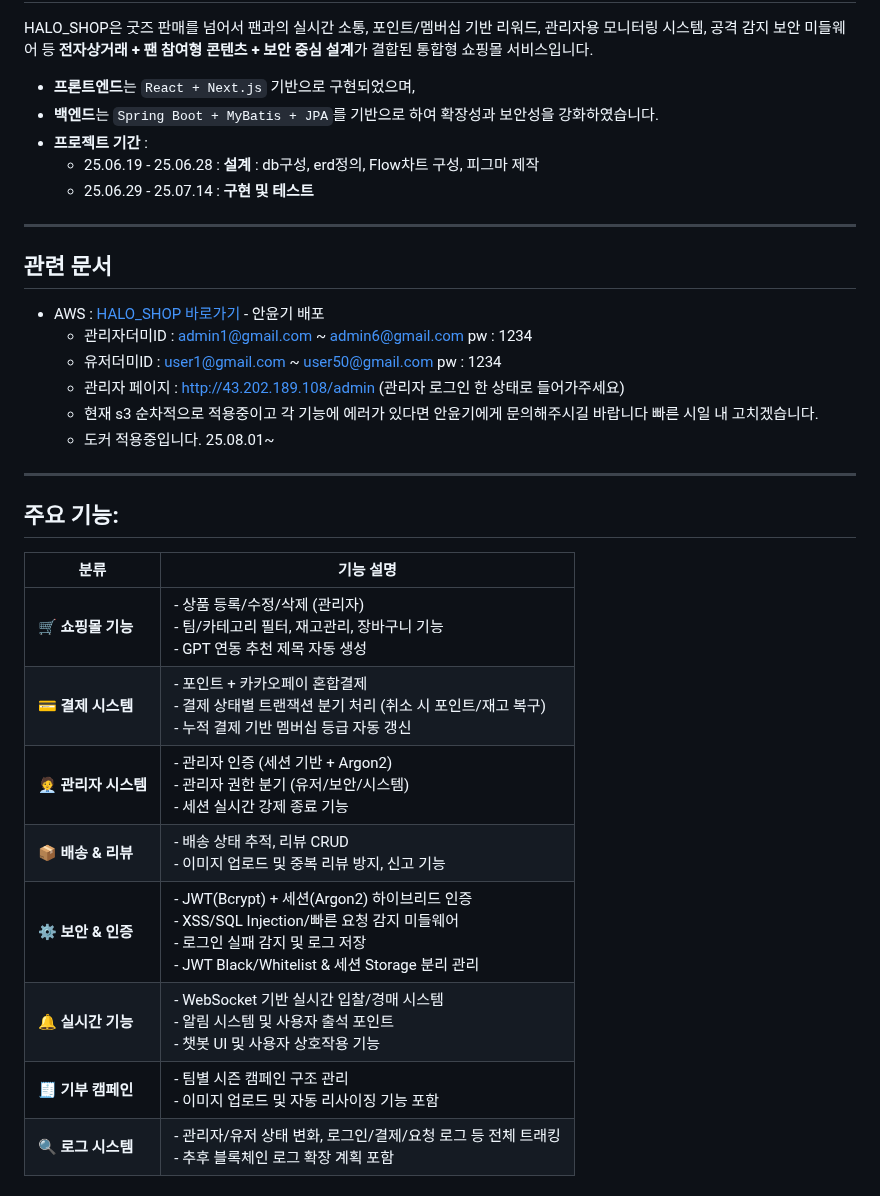
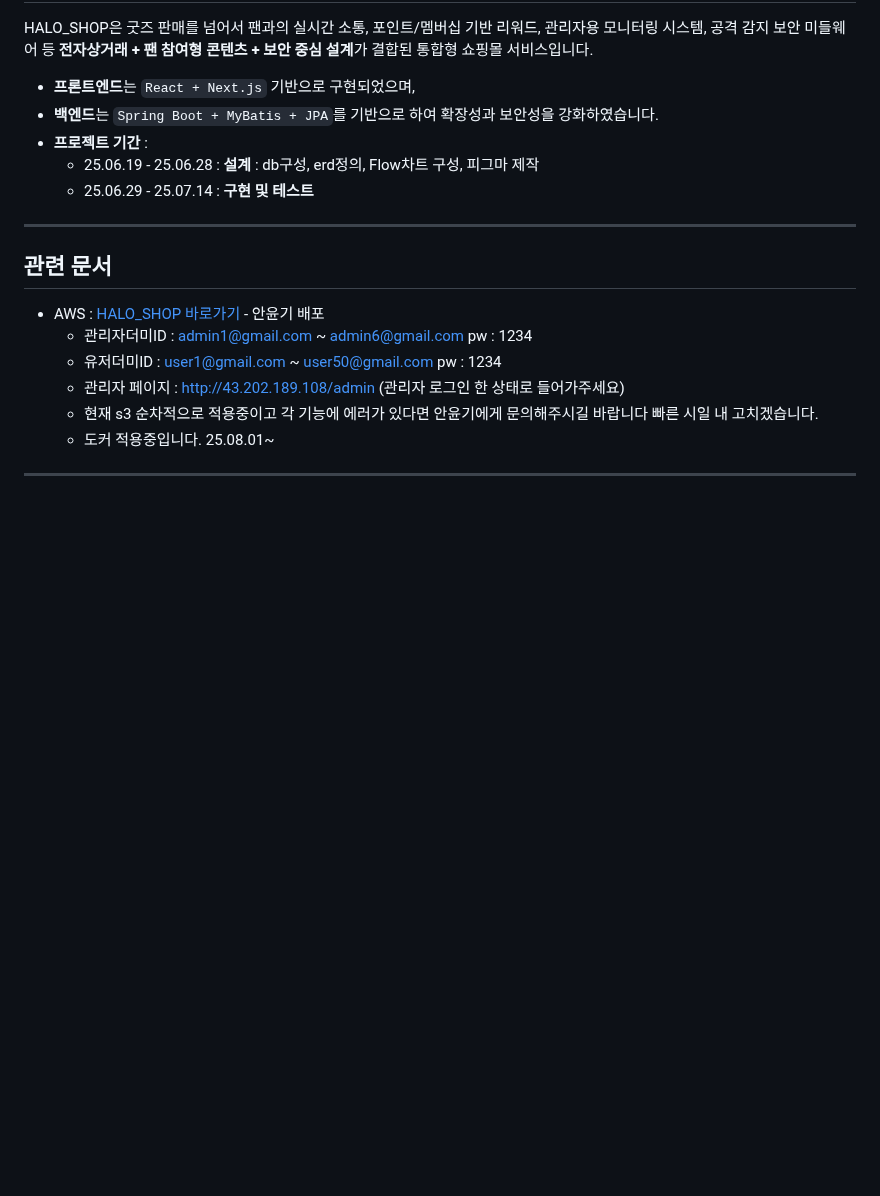
Before and after one commit to joyulbi/HALO_SHOP, a Markdown page: README.md, the part around one of its changes. Drawn GitHub-style; blank space fills up the shorter version.

```diff
--- a/README.md
+++ b/README.md
@@ -24,18 +24,3 @@ HALO_SHOP은 굿즈 판매를 넘어서 팬과의 실시간 소통, 포인트/
   - 관리자 페이지 : http://43.202.189.108/admin (관리자 로그인 한 상태로 들어가주세요)
   - 현재 s3 순차적으로 적용중이고 각 기능에 에러가 있다면 안윤기에게 문의해주시길 바랍니다 빠른 시일 내 고치겠습니다.
   - 도커 적용중입니다. 25.08.01~
----
-
-## 주요 기능:
-
-| 분류 | 기능 설명 |
-|------|-----------|
-| 🛒 **쇼핑몰 기능** | - 상품 등록/수정/삭제 (관리자)<br>- 팀/카테고리 필터, 재고관리, 장바구니 기능<br>- GPT 연동 추천 제목 자동 생성 |
-| 💳 **결제 시스템** | - 포인트 + 카카오페이 혼합결제<br>- 결제 상태별 트랜잭션 분기 처리 (취소 시 포인트/재고 복구)<br>- 누적 결제 기반 멤버십 등급 자동 갱신 |
-| 🧑‍💼 **관리자 시스템** | - 관리자 인증 (세션 기반 + Argon2)<br>- 관리자 권한 분기 (유저/보안/시스템)<br>- 세션 실시간 강제 종료 기능 |
-| 📦 **배송 & 리뷰** | - 배송 상태 추적, 리뷰 CRUD<br>- 이미지 업로드 및 중복 리뷰 방지, 신고 기능 |
-| ⚙️ **보안 & 인증** | - JWT(Bcrypt) + 세션(Argon2) 하이브리드 인증<br>- XSS/SQL Injection/빠른 요청 감지 미들웨어<br>- 로그인 실패 감지 및 로그 저장<br>- JWT Black/Whitelist & 세션 Storage 분리 관리 |
-| 🔔 **실시간 기능** | - WebSocket 기반 실시간 입찰/경매 시스템<br>- 알림 시스템 및 사용자 출석 포인트<br>- 챗봇 UI 및 사용자 상호작용 기능 |
-| 🧾 **기부 캠페인** | - 팀별 시즌 캠페인 구조 관리<br>- 이미지 업로드 및 자동 리사이징 기능 포함 |
-| 🔍 **로그 시스템** | - 관리자/유저 상태 변화, 로그인/결제/요청 로그 등 전체 트래킹<br>- 추후 블록체인 로그 확장 계획 포함 |
-
```
Also changed, not shown: other parts of README.md (+56 -35 lines).
